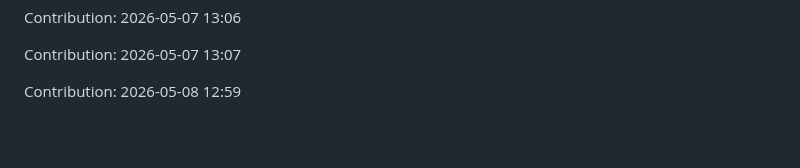
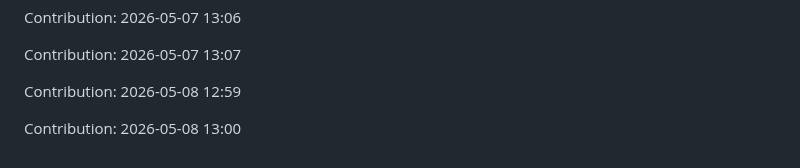
Before and after one commit to urvashi181/Myfiirstrepo, a Markdown page: repo/README.md, the part around the change. Rendered like a GitHub page; blank space fills up the shorter version.

Commit message:
Contribution: 2026-05-08 13:00

```diff
--- a/repo/README.md
+++ b/repo/README.md
@@ -2693,3 +2693,5 @@ Contribution: 2026-05-07 13:06
 Contribution: 2026-05-07 13:07
 
 Contribution: 2026-05-08 12:59
+
+Contribution: 2026-05-08 13:00
```
